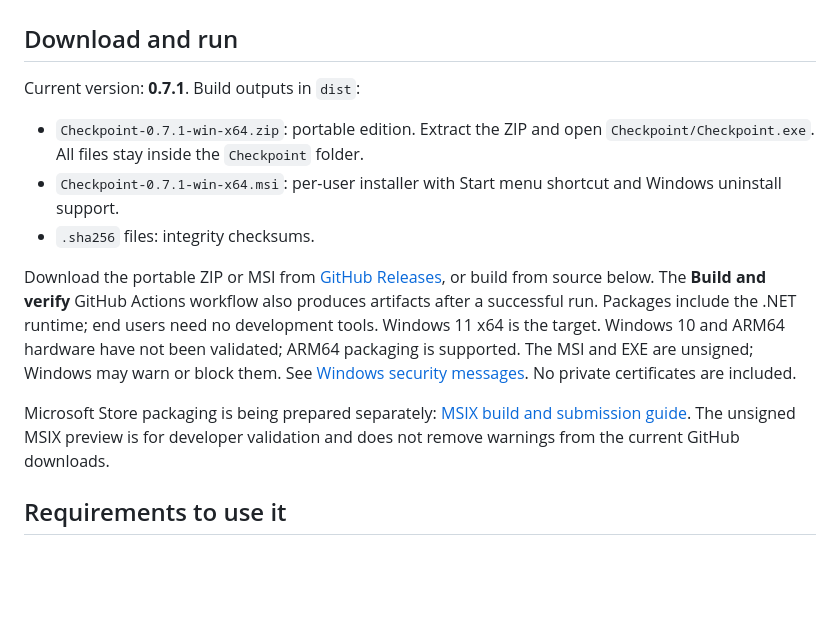
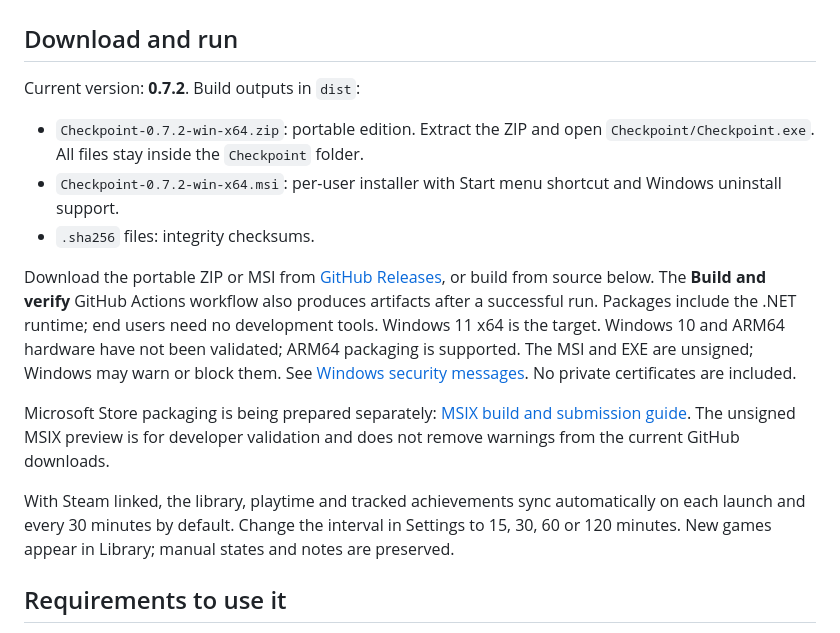
Before and after one commit to Nicolasmf05/Checkpoint, a Markdown page: README.md, the part around one of its changes. Drawn GitHub-style; blank space fills up the shorter version.

```diff
--- a/README.md
+++ b/README.md
@@ -18,9 +18,9 @@ Current captures come from the actual local HTML/CSS interface in WebView2, usin
 
 ## Download and run
 
-Current version: **0.7.1**. Build outputs in `dist`:
+Current version: **0.7.2**. Build outputs in `dist`:
 
-- `Checkpoint-0.7.1-win-x64.zip`: portable edition. Extract the ZIP and open `Checkpoint/Checkpoint.exe`. All files stay inside the `Checkpoint` folder.
-- `Checkpoint-0.7.1-win-x64.msi`: per-user installer with Start menu shortcut and Windows uninstall support.
+- `Checkpoint-0.7.2-win-x64.zip`: portable edition. Extract the ZIP and open `Checkpoint/Checkpoint.exe`. All files stay inside the `Checkpoint` folder.
+- `Checkpoint-0.7.2-win-x64.msi`: per-user installer with Start menu shortcut and Windows uninstall support.
 - `.sha256` files: integrity checksums.
 
@@ -28,6 +28,9 @@ Download the portable ZIP or MSI from [GitHub Releases](https://github.com/Nicol
 
 
 Microsoft Store packaging is being prepared separately: [MSIX build and submission guide](docs/en/MICROSOFT-STORE.md). The unsigned MSIX preview is for developer validation and does not remove warnings from the current GitHub downloads.
+
+With Steam linked, the library, playtime and tracked achievements sync automatically on each launch and every 30 minutes by default. Change the interval in Settings to 15, 30, 60 or 120 minutes. New games appear in Library; manual states and notes are preserved.
+
 
 ## Requirements to use it
 
```
Also changed, not shown: other parts of README.md (+1 -1 lines), README.es.md (+7 -4 lines).
